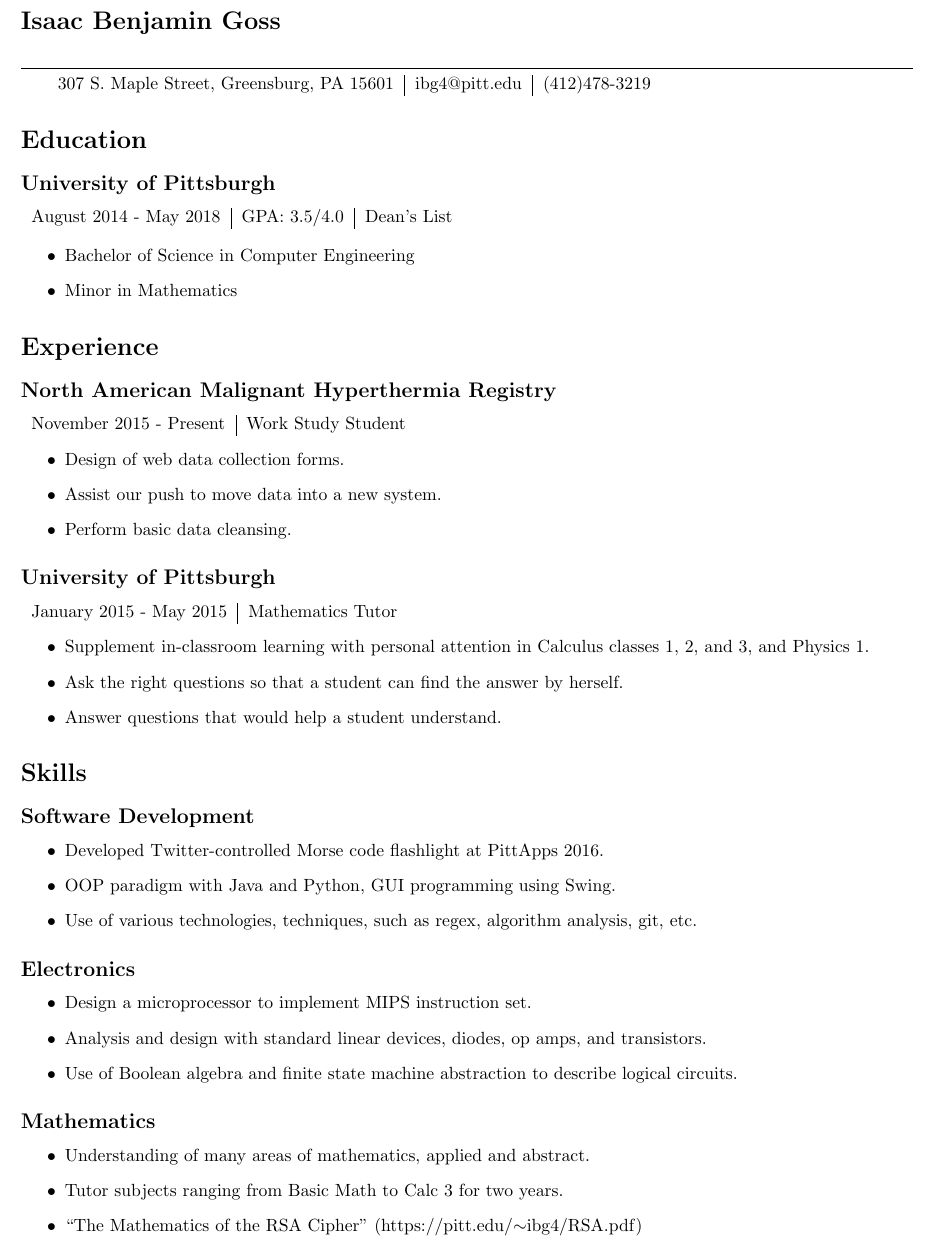
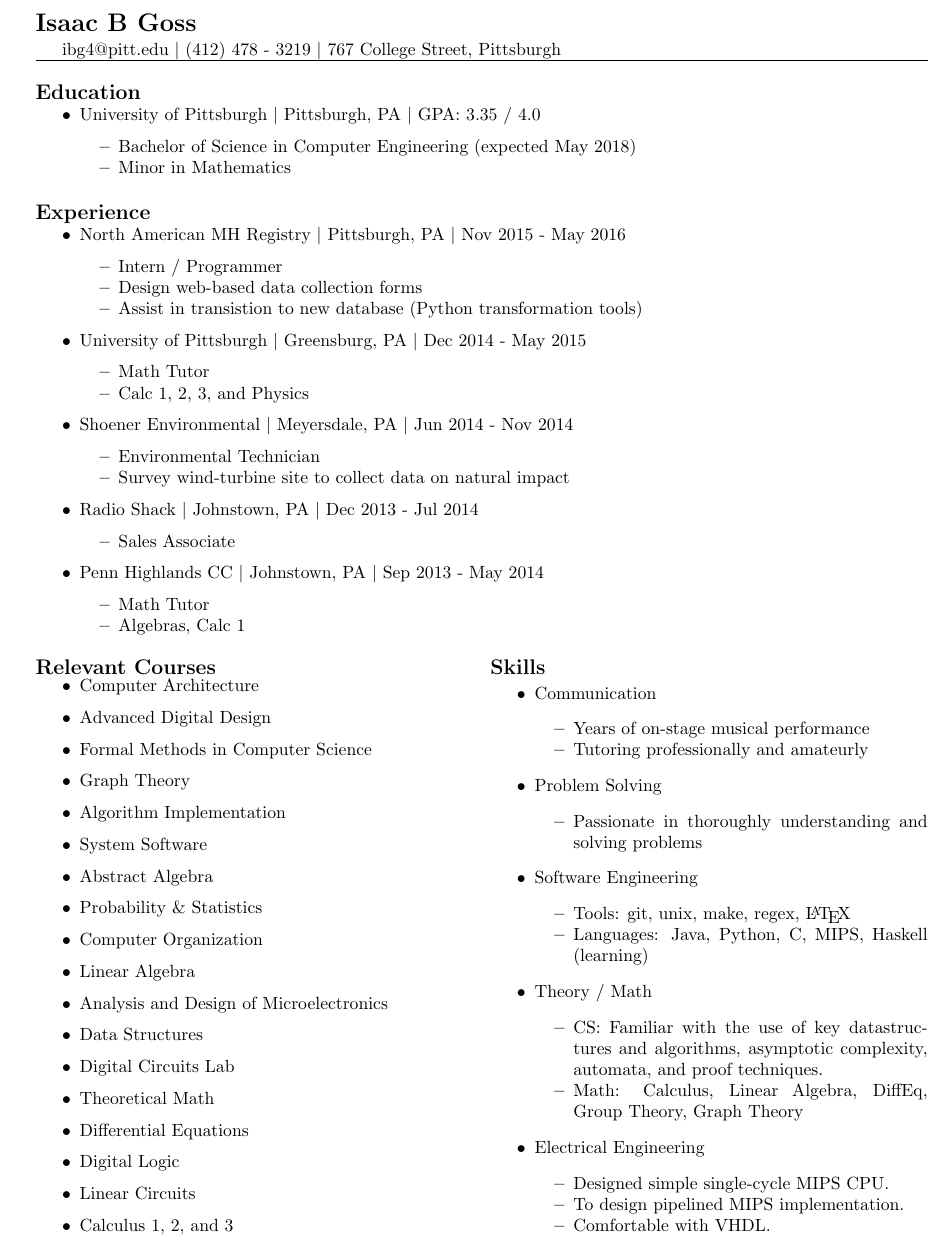
Before and after one commit to iggy14750/resume, a LaTeX CV (resume.tex): part of the page, cut so that both start at the same text. Compiled offline with pdfLaTeX.

Commit message:
An update

```diff
--- a/resume.tex
+++ b/resume.tex
@@ -1,2 +0,0 @@
-\documentclass{article}
-\usepackage[a4paper, total={7in, 10in}]{geometry}
@@ -3,123 +11,197 @@
 \begin{document}
 
-  \section*{Isaac Benjamin Goss}
-	\hrulefill
+\section*{Isaac B Goss}\label{isaac-b-goss}
 
-	\begin{tabular}{l | c | r}
-	    307 S. Maple Street, Greensburg, PA 15601  & ibg4@pitt.edu & (412)478-3219
-	\end{tabular}
-    %Address
+ibg4@pitt.edu \textbar{} (412) 478 - 3219 \textbar{} 767 College Street, Pittsburgh
+\hrule
+
+\subsection*{Education}\label{education}
+
+\begin{itemize}
+\tightlist
+\item
+  University of Pittsburgh \textbar{} Pittsburgh, PA \textbar{} GPA:
+  3.35 / 4.0
+
+  \begin{itemize}
+  \tightlist
+  \item
+    Bachelor of Science in Computer Engineering (expected May 2018)
+  \item
+    Minor in Mathematics
+  \end{itemize}
+\end{itemize}
+
+\subsection*{Experience}\label{experience}
+
+\begin{itemize}
+\tightlist
+\item
+  North American MH Registry \textbar{} Pittsburgh, PA \textbar{} Nov
+  2015 - May 2016
+
+  \begin{itemize}
+  \tightlist
+  \item
+    Intern / Programmer
+  \item
+    Design web-based data collection forms
+  \item
+    Assist in transistion to new database (Python transformation tools)
+  \end{itemize}
+\item
+  University of Pittsburgh \textbar{} Greensburg, PA \textbar{} Dec 2014
+  - May 2015
+
+  \begin{itemize}
+  \tightlist
+  \item
+    Math Tutor
+  \item
+    Calc 1, 2, 3, and Physics
+  \end{itemize}
+\item
+  Shoener Environmental \textbar{} Meyersdale, PA \textbar{} Jun 2014 -
+  Nov 2014
+
+  \begin{itemize}
+  \tightlist
+  \item
+    Environmental Technician
+  \item
+    Survey wind-turbine site to collect data on natural impact
+  \end{itemize}
+\item
+  Radio Shack \textbar{} Johnstown, PA \textbar{} Dec 2013 - Jul 2014
+
+  \begin{itemize}
+  \tightlist
+  \item
+    Sales Associate
+  \end{itemize}
+\item
+  Penn Highlands CC \textbar{} Johnstown, PA \textbar{} Sep 2013 - May
+  2014
+
+  \begin{itemize}
+  \tightlist
+  \item
+    Math Tutor
+  \item
+    Algebras, Calc 1
+  \end{itemize}
+\end{itemize}
+
+%\begin{tabular}{ll}
+\begin{multicols}{2}
+\subsection*{Relevant Courses}\label{relevant-courses}
+\begin{itemize}
+%\tightlist
+\item
+  Computer Architecture
+\item
+  Advanced Digital Design
+\item
+  Formal Methods in Computer Science
+\item
+  Graph Theory
+\item
+  Algorithm Implementation
+\item
+  System Software
+\item
+  Abstract Algebra
+\item
+  Probability \& Statistics
+\item
+  Computer Organization
+\item
+  Linear Algebra
+\item
+  Analysis and Design of Microelectronics
+\item
+  Data Structures
+\item
+  Digital Circuits Lab
+\item
+  Theoretical Math
+\item
+  Differential Equations
+\item
+  Digital Logic
+\item
+  Linear Circuits
+\item
+  Calculus 1, 2, and 3
+%\item
+%  Physics 1, and 2
+ % \item Chemistry 1, and 2
+ % \item Logic
+ % \item Economics
+ % \item Psychology
+ % \item Sociology
+\end{itemize}
+
+\vfill
+\columnbreak
+\subsection*{Skills}\label{skills}
+
+\begin{itemize}
+\tightlist
+\item
+  Communication
+
+  \begin{itemize}
+  \tightlist
+  \item
+    Years of on-stage musical performance
+  \item
+    Tutoring professionally and amateurly
+  \end{itemize}
+\item
+  Problem Solving
+
+  \begin{itemize}
+  \tightlist
+  \item Passionate in thoroughly understanding and solving problems
+  \end{itemize}
+\item
+  Software Engineering
+
+  \begin{itemize}
+  \tightlist
+  \item
+    Tools: git, unix, make, regex, \LaTeX
+  \item
+    Languages: Java, Python, C, MIPS, Haskell (learning)
+  \end{itemize}
+\item
+  Theory / Math
+
+  \begin{itemize}
+  \tightlist
+  \item
+    CS: Familiar with the use of key datastructures and algorithms, asymptotic complexity, automata, and proof techniques.
+  \item
+    Math: Calculus, Linear Algebra, DiffEq, Group Theory, Graph Theory
+  \end{itemize}
+\item
+  Electrical Engineering
+
+  \begin{itemize}
+  \tightlist
+  \item
+    Designed simple single-cycle MIPS CPU.
+  \item
+    To design pipelined MIPS implementation.
+  \item
+    Comfortable with VHDL.
+  \end{itemize}
+\end{itemize}
 
 
-  \section*{Education}
-    \subsection*{University of Pittsburgh}
-      %Right align this
-      \begin{tabular}{l | c | r}
-      	August 2014 - May 2018 & GPA: 3.5/4.0 & Dean's List
-      \end{tabular}
-
-      \begin{itemize}
-        \item Bachelor of Science in Computer Engineering
-        \item Minor in Mathematics
-      \end{itemize}
+\end{multicols}
+%\end{tabular}
 
 
-  \section*{Experience}
-    \subsection*{North American Malignant Hyperthermia Registry}
-      \begin{tabular}{l | r}
-      November 2015 - Present &
-      Work Study Student
-      \end{tabular}
-      \begin{itemize}
-        \item Design of web data collection forms.
-        \item Assist our push to move data into a new system.
-        \item Perform basic data cleansing.
-       % \item Perform various tasks which ensure our data is up-to-date.
-      \end{itemize}
-    \subsection*{University of Pittsburgh}
-      \begin{tabular}{l | r}
-        January 2015 - May 2015 &
-        Mathematics Tutor
-      \end{tabular}
-      \begin{itemize}
-        \item Supplement in-classroom learning with personal attention in Calculus classes 1, 2, and 3, and Physics 1.
-        \item Ask the right questions so that a student can find the answer by herself.
-        \item Answer questions that would help a student understand.
-      \end{itemize}
-%    \subsection*{Shoener Environmental}
-%      \begin{tabular}{l | r}
-%	      June 2014 - November 2014 &
-%	      Environmental Technician
-%      \end{tabular}
-%      \begin{itemize}
-%        \item Collect data about the effects of wind turbines on local bird and bat populations.
-%        \item Extract and categorize fallen animals.
-%        \item Maintain the search area, keeping it easy to navigate.
-%      \end{itemize}
-%    \subsection*{Radio Shack}
-%    \begin{tabular}{l | r}
-%    	December 2013 - July 2014 &
-%    	Sales Associate
-%    \end{tabular}
-%    \begin{itemize}
-%    	\item Solve customer problems by offering a complete solution.
-%    	\item Provide general technical assistance to my customers.
-%    	\item Work on the customer's behalf, including activating cell phone contracts, and processing repairs and returns.
-%    \end{itemize}
-%    \subsection*{Pennsylvania Highlands Community College}
-%    \begin{tabular}{l | r}
-%    	September 2013 - May 2014 &
-%    	Mathematics Tutor
-%    \end{tabular}
-%    \begin{itemize}
-%    	\item Solidify classroom concepts so that my students could understand mathematics.
-%    	\item Helped students better understand material ranging from Basic Math to Calculus 1, and General Chemistry 1.
-%    	\item Schedule appointments to meet with an average of seven students a week.
-%    \end{itemize}
-%
-  \section*{Skills}
-%    \subsection*{Communication}
-%      \begin{itemize}
-%        \item Comfortable Presenting Publicly (Musical performance, Speech class)
-%        \item
-%        \item
-%      \end{itemize}
-    \subsection*{Software Development}
-      \begin{itemize}
-      	\item Developed Twitter-controlled Morse code flashlight at PittApps 2016.
-        \item OOP paradigm with Java and Python, GUI programming using Swing.
-        \item Use of various technologies, techniques, such as regex, algorithm analysis, git, etc.
-      \end{itemize}
-    \subsection*{Electronics}
-      \begin{itemize}
-      	\item Design a microprocessor to implement MIPS instruction set.
-        \item Analysis and design with standard linear devices, diodes, op amps, and transistors.
-        \item Use of Boolean algebra and finite state machine abstraction to describe logical circuits.
-
-      \end{itemize}
-    \subsection*{Mathematics}
-      \begin{itemize}
-        \item Understanding of many areas of mathematics, applied and abstract.
-        \item Tutor subjects ranging from Basic Math to Calc 3 for two years.
-        \item ``The Mathematics of the RSA Cipher'' (https://pitt.edu/$\sim$ibg4/RSA.pdf)
-      \end{itemize}
-%    \subsection*{Problem Solving}
-%      \begin{itemize}
-%        \item
-%        \item
-%        \item
-%      \end{itemize}
-%    \subsection*{Team Work}
-%      \begin{itemize}
-%        \item
-%        \item
-%        \item
-%      \end{itemize}
-%    \subsection*{Leadership}
-%      \begin{itemize}
-%        \item
-%        \item
-%        \item
-%      \end{itemize}
-
 \end{document}
```
Also changed, not shown: resume.tex (10 more changed lines).
